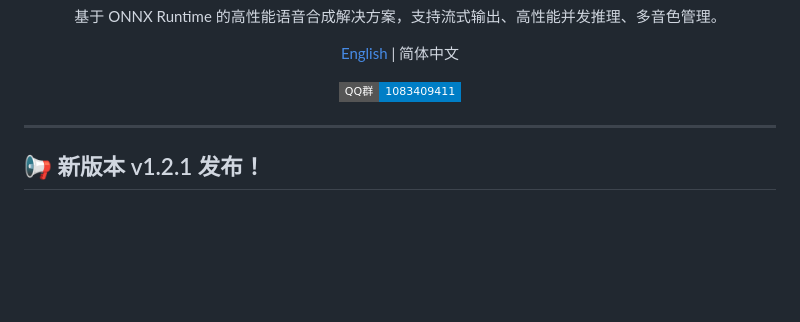
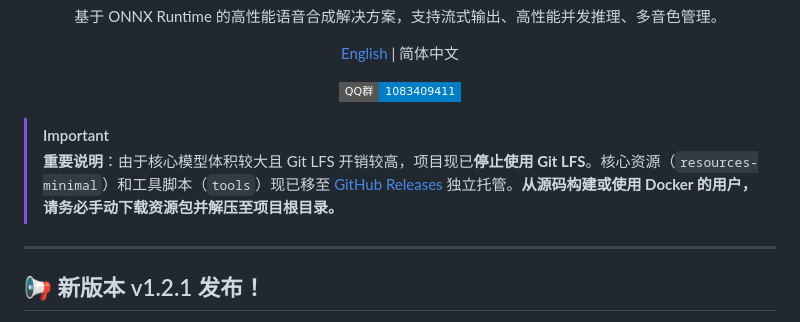
Before and after one commit to Blackwood416/AstraTTS, a Markdown page: README.md, the part around the change. Drawn GitHub-style; badges without logos; blank space fills up the shorter version.

```diff
--- a/README.md
+++ b/README.md
@@ -19,6 +19,9 @@
 <p align="center">
   <a href="https://jq.qq.com/?_wv=1027&k=yvN60wYc"><img src="https://img.shields.io/badge/QQ%E7%BE%A4-1083409411-blue?style=flat-square&logo=qq"></a>
 </p>
+
+> [!IMPORTANT]
+> **重要说明**：由于核心模型体积较大且 Git LFS 开销较高，项目现已**停止使用 Git LFS**。核心资源（`resources-minimal`）和工具脚本（`tools`）现已移至 [GitHub Releases](https://github.com/Blackwood416/AstraTTS/releases) 独立托管。**从源码构建或使用 Docker 的用户，请务必手动下载资源包并解压至项目根目录。**
 
 ---
 
```
Also changed, not shown: README_EN.md (+3 -0 lines).
